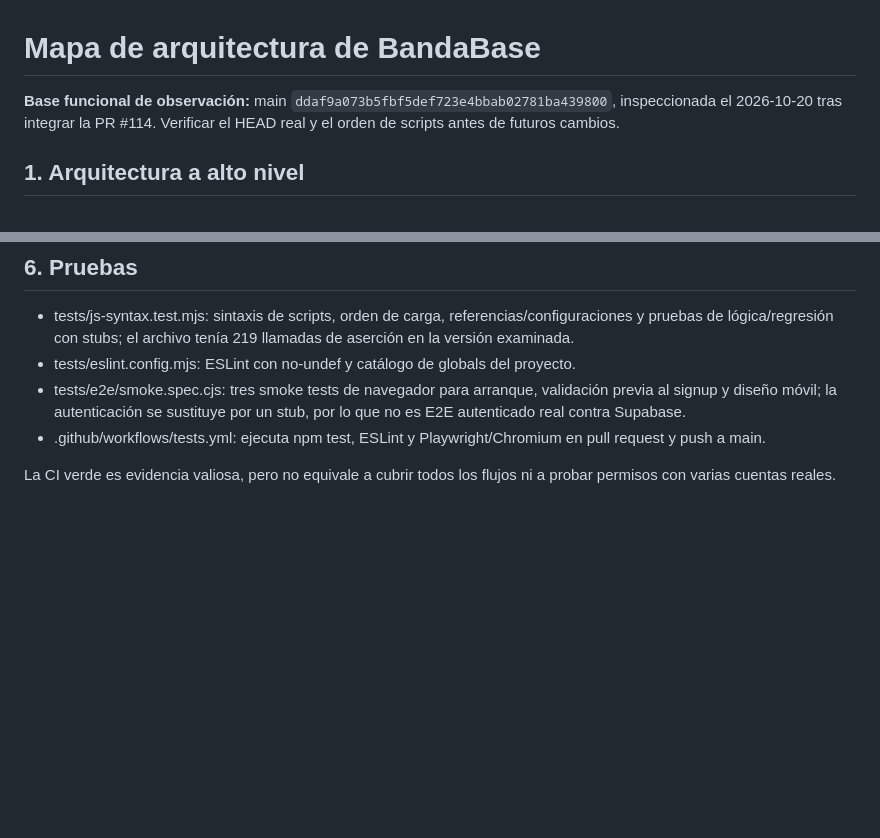
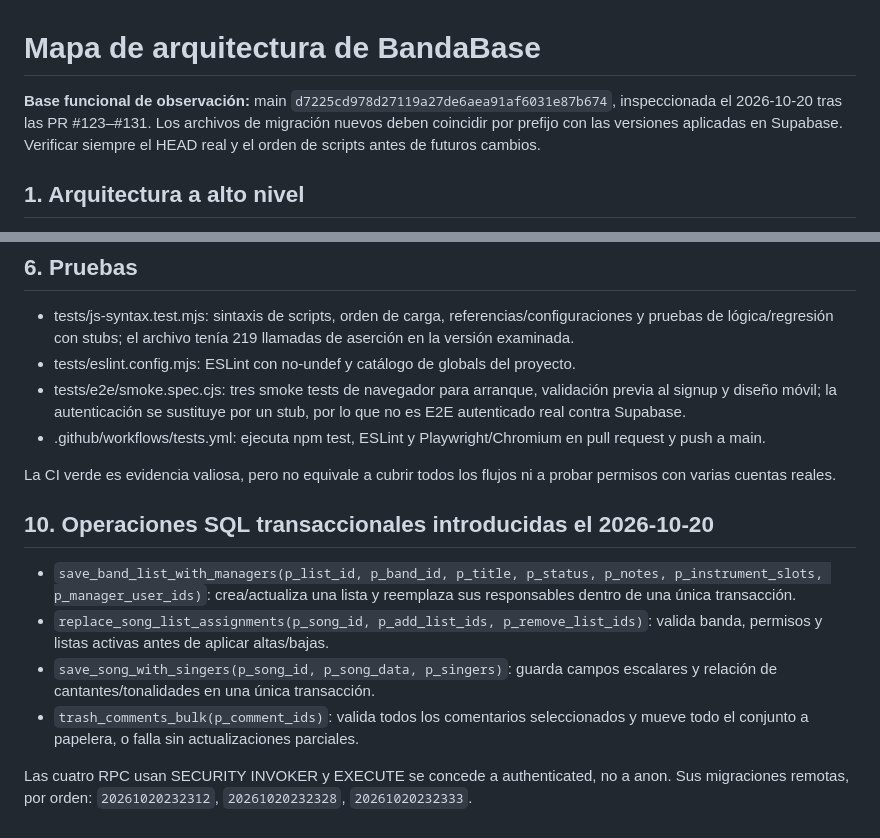
Before and after one commit to Teliu-p/BandaBase, a Markdown page: docs/architecture-map.md, 2 parts joined by grey strips. GitHub-like rendering; blank space fills up the shorter version.

Commit message:
docs(architecture): map new atomic database operations

```diff
--- a/docs/architecture-map.md
+++ b/docs/architecture-map.md
@@ -1,6 +1,6 @@
 # Mapa de arquitectura de BandaBase
 
-**Base funcional de observación:** main `ddaf9a073b5fbf5def723e4bbab02781ba439800`, inspeccionada el 2026-10-20 tras integrar la PR #114. Verificar el HEAD real y el orden de scripts antes de futuros cambios.
+**Base funcional de observación:** main `d7225cd978d27119a27de6aea91af6031e87b674`, inspeccionada el 2026-10-20 tras las PR #123–#131. Los archivos de migración nuevos deben coincidir por prefijo con las versiones aplicadas en Supabase. Verificar siempre el HEAD real y el orden de scripts antes de futuros cambios.
 
 ## 1. Arquitectura a alto nivel
 
@@ -134,3 +134,12 @@ Todas las tablas públicas devueltas por la inspección de Supabase tenían RLS
 - .github/workflows/tests.yml: ejecuta npm test, ESLint y Playwright/Chromium en pull request y push a main.
 
 La CI verde es evidencia valiosa, pero no equivale a cubrir todos los flujos ni a probar permisos con varias cuentas reales.
+
+## 10. Operaciones SQL transaccionales introducidas el 2026-10-20
+
+- `save_band_list_with_managers(p_list_id, p_band_id, p_title, p_status, p_notes, p_instrument_slots, p_manager_user_ids)`: crea/actualiza una lista y reemplaza sus responsables dentro de una única transacción.
+- `replace_song_list_assignments(p_song_id, p_add_list_ids, p_remove_list_ids)`: valida banda, permisos y listas activas antes de aplicar altas/bajas.
+- `save_song_with_singers(p_song_id, p_song_data, p_singers)`: guarda campos escalares y relación de cantantes/tonalidades en una única transacción.
+- `trash_comments_bulk(p_comment_ids)`: valida todos los comentarios seleccionados y mueve todo el conjunto a papelera, o falla sin actualizaciones parciales.
+
+Las cuatro RPC usan SECURITY INVOKER y EXECUTE se concede a authenticated, no a anon. Sus migraciones remotas, por orden: `20261020232312`, `20261020232328`, `20261020232333`.
```
